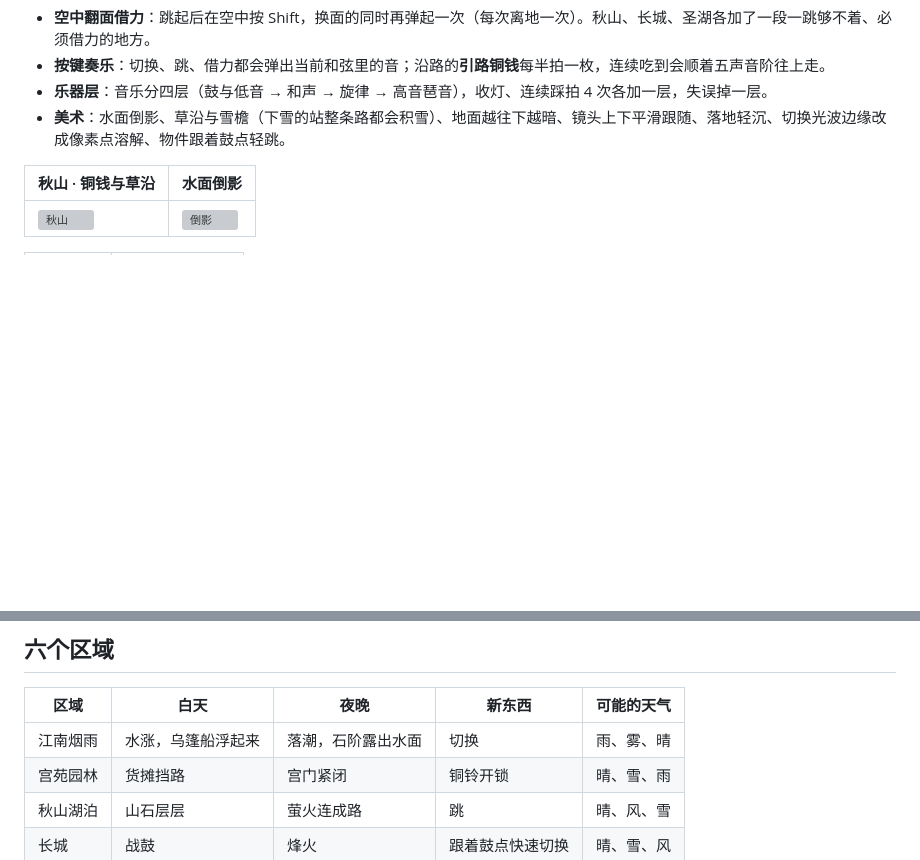
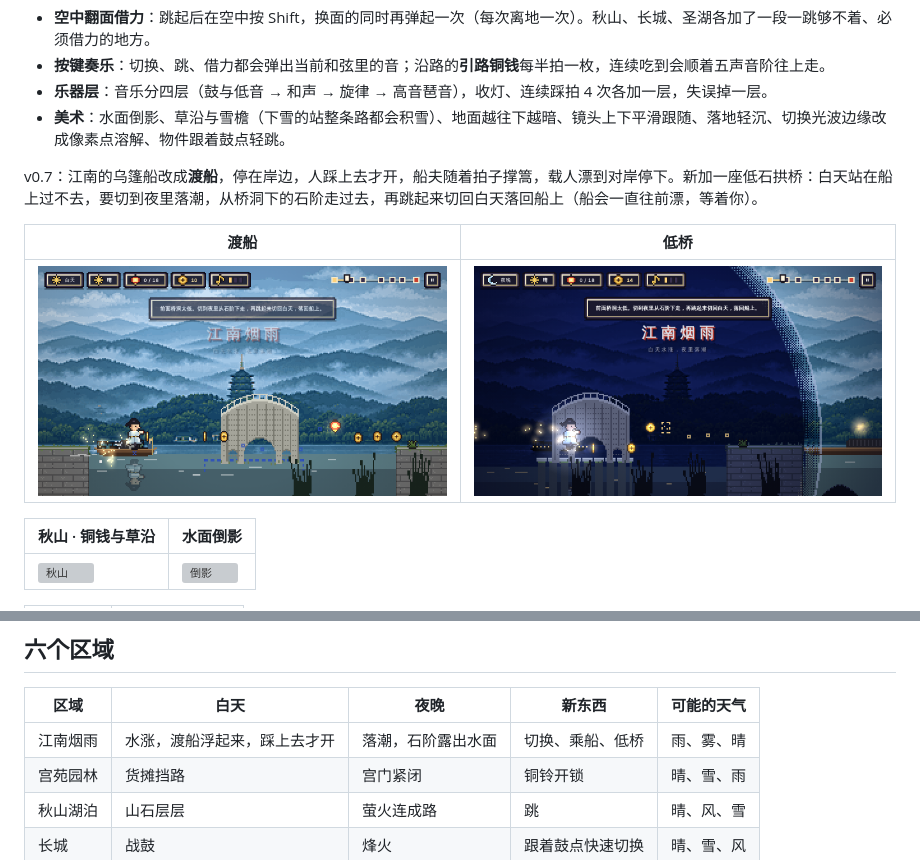
Before and after one commit to wuzenghui27-wq/between-reflections, a Markdown page: README.md, 2 parts joined by grey strips. GitHub-like rendering; pictures changed too: docs/bridge.png (added), docs/ferry.png (added); blank space fills up the shorter version; grey boxes are pictures that could not be loaded.

Commit message:
v0.7：江南渡船（踩上去才开、船夫随拍撑篙）、低石拱桥关卡
Co-Authored-By: Claude Opus 5.5 <noreply@anthropic.com>
Claude-Session: https://claude.ai/code/session_01CguavxuoETr6EfHmwYqpVa

```diff
--- a/README.md
+++ b/README.md
@@ -22,6 +22,12 @@ v0.6 精进（保留自动奔跑，借鉴节奏跑酷与精准平台游戏的机
 - **按键奏乐**：切换、跳、借力都会弹出当前和弦里的音；沿路的**引路铜钱**每半拍一枚，连续吃到会顺着五声音阶往上走。
 - **乐器层**：音乐分四层（鼓与低音 → 和声 → 旋律 → 高音琶音），收灯、连续踩拍 4 次各加一层，失误掉一层。
 - **美术**：水面倒影、草沿与雪檐（下雪的站整条路都会积雪）、地面越往下越暗、镜头上下平滑跟随、落地轻沉、切换光波边缘改成像素点溶解、物件跟着鼓点轻跳。
+
+v0.7：江南的乌篷船改成**渡船**，停在岸边，人踩上去才开，船夫随着拍子撑篙，载人漂到对岸停下。新加一座低石拱桥：白天站在船上过不去，要切到夜里落潮，从桥洞下的石阶走过去，再跳起来切回白天落回船上（船会一直往前漂，等着你）。
+
+| 渡船 | 低桥 |
+| --- | --- |
+| ![渡船](docs/ferry.png) | ![低桥](docs/bridge.png) |
 
 | 秋山 · 铜钱与草沿 | 水面倒影 |
 | --- | --- |
@@ -51,7 +57,7 @@ v0.6 精进（保留自动奔跑，借鉴节奏跑酷与精准平台游戏的机
 
 | 区域 | 白天 | 夜晚 | 新东西 | 可能的天气 |
 | --- | --- | --- | --- | --- |
-| 江南烟雨 | 水涨，乌篷船浮起来 | 落潮，石阶露出水面 | 切换 | 雨、雾、晴 |
+| 江南烟雨 | 水涨，渡船浮起来，踩上去才开 | 落潮，石阶露出水面 | 切换、乘船、低桥 | 雨、雾、晴 |
 | 宫苑园林 | 货摊挡路 | 宫门紧闭 | 铜铃开锁 | 晴、雪、雨 |
 | 秋山湖泊 | 山石层层 | 萤火连成路 | 跳 | 晴、风、雪 |
 | 长城 | 战鼓 | 烽火 | 跟着鼓点快速切换 | 晴、雪、风 |
```
Also changed, not shown: 9 other files.
